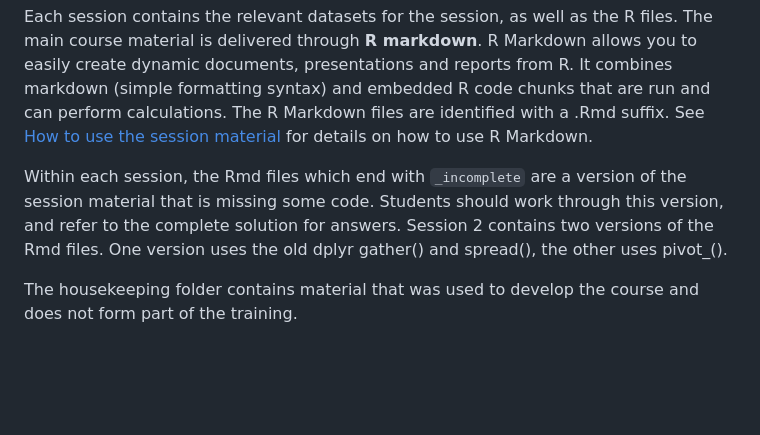
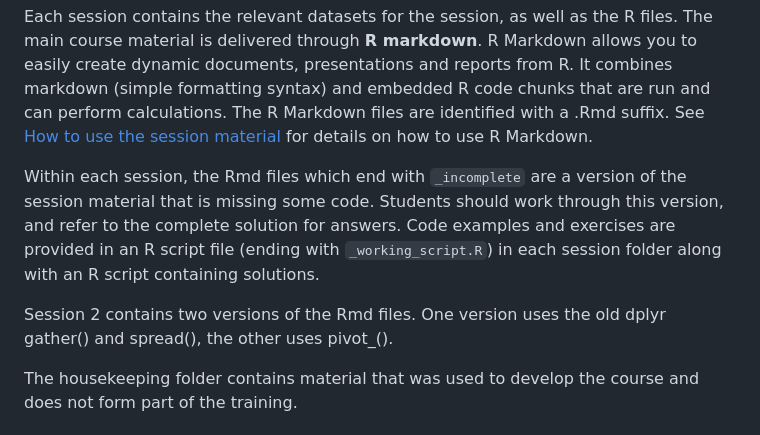
Before and after one commit to ScotGovAnalysis/intro_to_r, a Markdown page: README.md, the part around the change. Rendered like a GitHub page; blank space fills up the shorter version.

Commit message:
update readme to add about the incomplete and solutions R scripts

```diff
--- a/README.md
+++ b/README.md
@@ -9,7 +9,9 @@ Each session contains the relevant datasets for the session, as well as the R fi
 easily create dynamic documents, presentations and reports from R. It
 combines markdown (simple formatting syntax) and embedded R code chunks that are run and can perform calculations. The R Markdown files are identified with a .Rmd suffix. See [How to use the session material](#how_to) for details on how to use R Markdown.
 
-Within each session, the Rmd files which end with `_incomplete` are a version of the session material that is missing some code.  Students should work through this version, and refer to the complete solution for answers. Session 2 contains two versions of the Rmd files. One version uses the old dplyr gather() and spread(), the other uses pivot_().
+Within each session, the Rmd files which end with `_incomplete` are a version of the session material that is missing some code.  Students should work through this version, and refer to the complete solution for answers. Code examples and exercises are provided in an R script file (ending with `_working_script.R`) in each session folder along with an R script containing solutions.
+
+Session 2 contains two versions of the Rmd files. One version uses the old dplyr gather() and spread(), the other uses pivot_().
 
 The housekeeping folder contains material that was used to develop the course and does not form part of the training.
 
```
